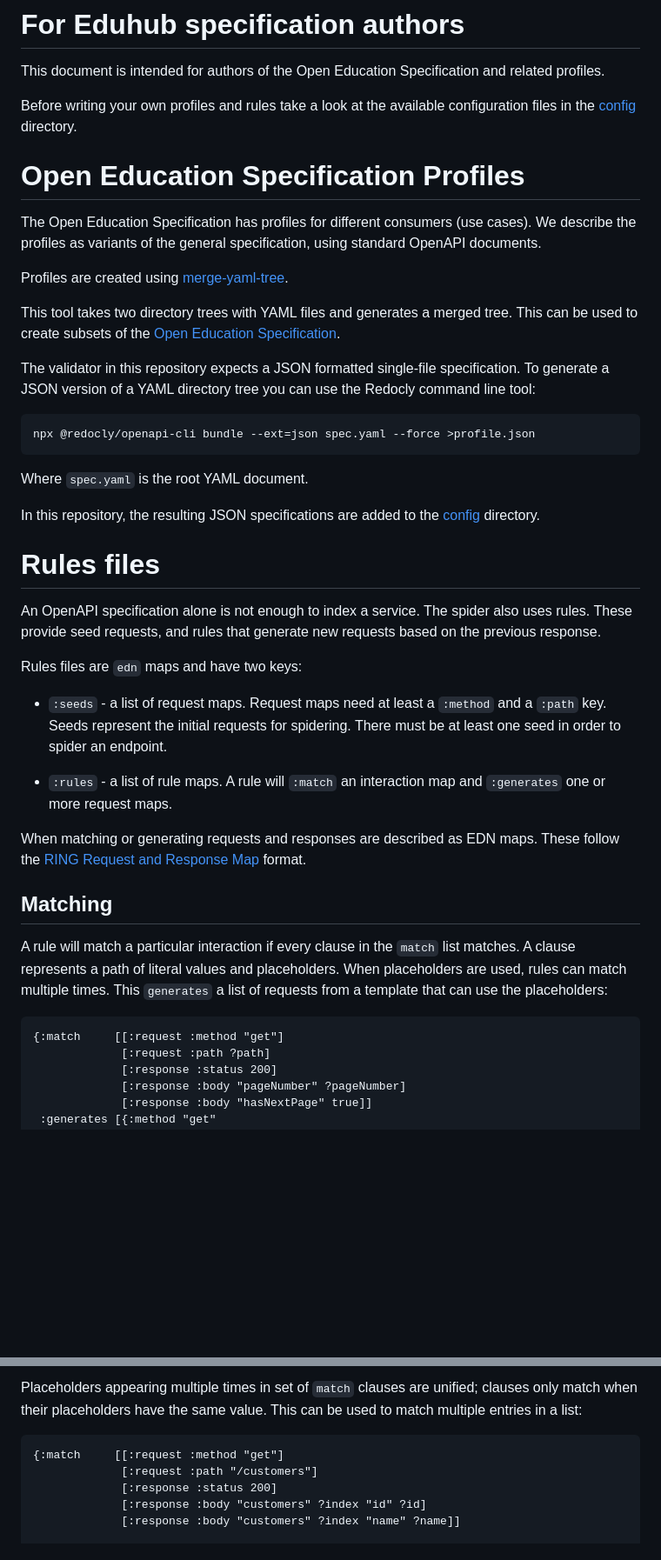
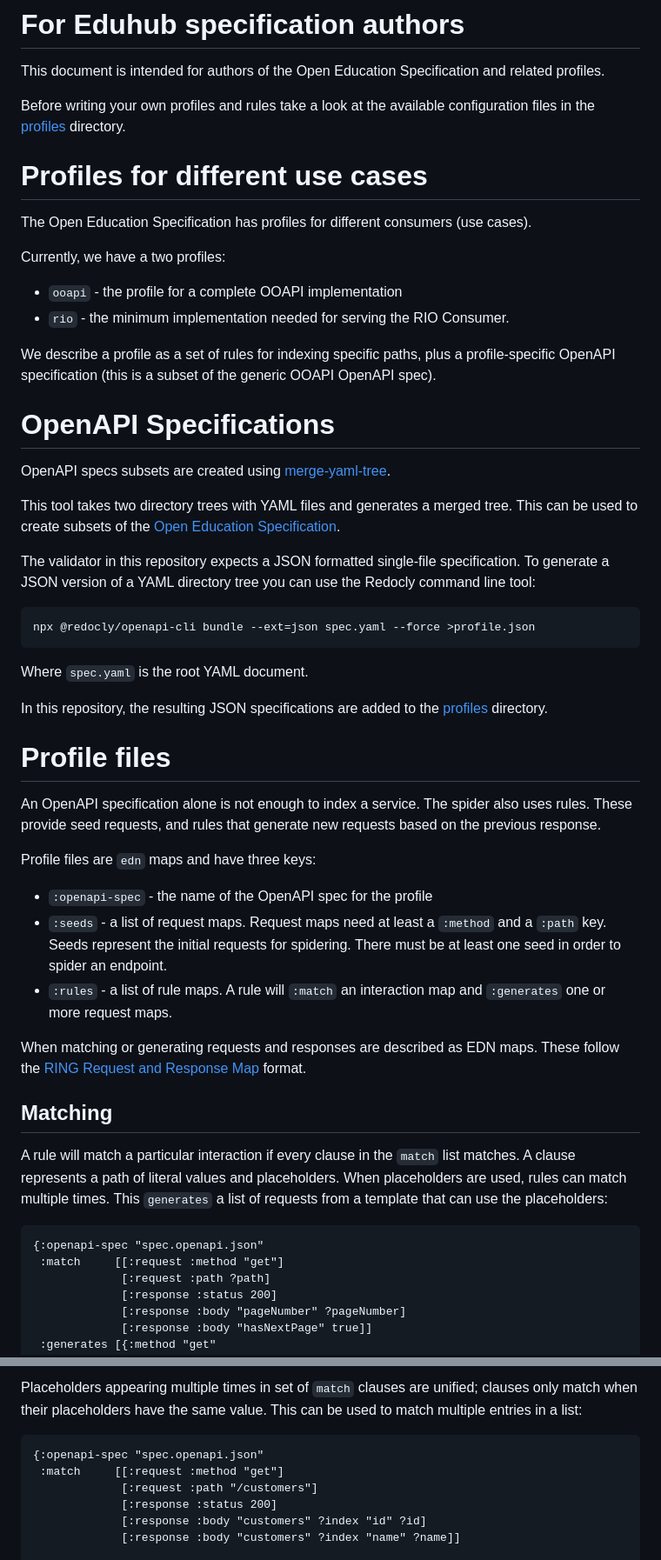
Before and after one commit to SURFnet/apie, a Markdown page: docs/specification-authors.md, 2 parts joined by grey strips. Shown at 87% size. Rendered like a GitHub page; blank space fills up the shorter version.

````diff
--- a/docs/specification-authors.md
+++ b/docs/specification-authors.md
@@ -4,15 +4,25 @@ This document is intended for authors of the Open Education
 Specification and related profiles.
 
 Before writing your own profiles and rules take a look at the
-available configuration files in the [config](../config) directory.
+available configuration files in the [profiles](../profiles) directory.
 
-# Open Education Specification Profiles
+# Profiles for different use cases
 
 The Open Education Specification has profiles for different consumers
-(use cases). We describe the profiles as variants of the general
-specification, using standard OpenAPI documents.
+(use cases).
 
-Profiles are created using
+Currently, we have a two profiles:
+
+- `ooapi` - the profile for a complete OOAPI implementation
+- `rio` - the minimum implementation needed for serving the RIO Consumer.
+
+We describe a profile as a set of rules for indexing specific paths,
+plus a profile-specific OpenAPI specification (this is a subset of the
+generic OOAPI OpenAPI spec).
+
+# OpenAPI Specifications
+
+OpenAPI specs subsets are created using
 [merge-yaml-tree](https://git.sr.ht/~jomco/merge-yaml-tree).
 
 This tool takes two directory trees with YAML files and generates a
@@ -31,21 +41,21 @@ npx @redocly/openapi-cli bundle --ext=json spec.yaml --force >profile.json
 Where `spec.yaml` is the root YAML document.
 
 In this repository, the resulting JSON specifications are added to the
-[config](../config) directory.
+[profiles](../profiles) directory.
 
-# Rules files
+# Profile files
 
 An OpenAPI specification alone is not enough to index a service. The
 spider also uses rules. These provide seed requests, and rules that
 generate new requests based on the previous response.
 
-Rules files are `edn` maps and have two keys:
+Profile files are `edn` maps and have three keys:
 
+- `:openapi-spec` - the name of the OpenAPI spec for the profile
 - `:seeds` - a list of request maps. Request maps need at least a
   `:method` and a `:path` key. Seeds represent the initial requests
   for spidering. There must be at least one seed in order to spider an
   endpoint.
-
 - `:rules` - a list of rule maps. A rule will `:match` an interaction
   map and `:generates` one or more request maps.
 
@@ -63,7 +73,8 @@ times.  This `generates` a list of requests from a template that can
 use the placeholders:
 
 ```clojure
-{:match     [[:request :method "get"]
+{:openapi-spec "spec.openapi.json"
+ :match     [[:request :method "get"]
              [:request :path ?path]
              [:response :status 200]
              [:response :body "pageNumber" ?pageNumber]
@@ -96,7 +107,8 @@ unified; clauses only match when their placeholders have the same
 value.  This can be used to match multiple entries in a list:
 
 ```clojure
-{:match     [[:request :method "get"]
+{:openapi-spec "spec.openapi.json"
+ :match     [[:request :method "get"]
              [:request :path "/customers"]
              [:response :status 200]
              [:response :body "customers" ?index "id" ?id]
````
Also changed, not shown: README.md (+44 -49 lines).
